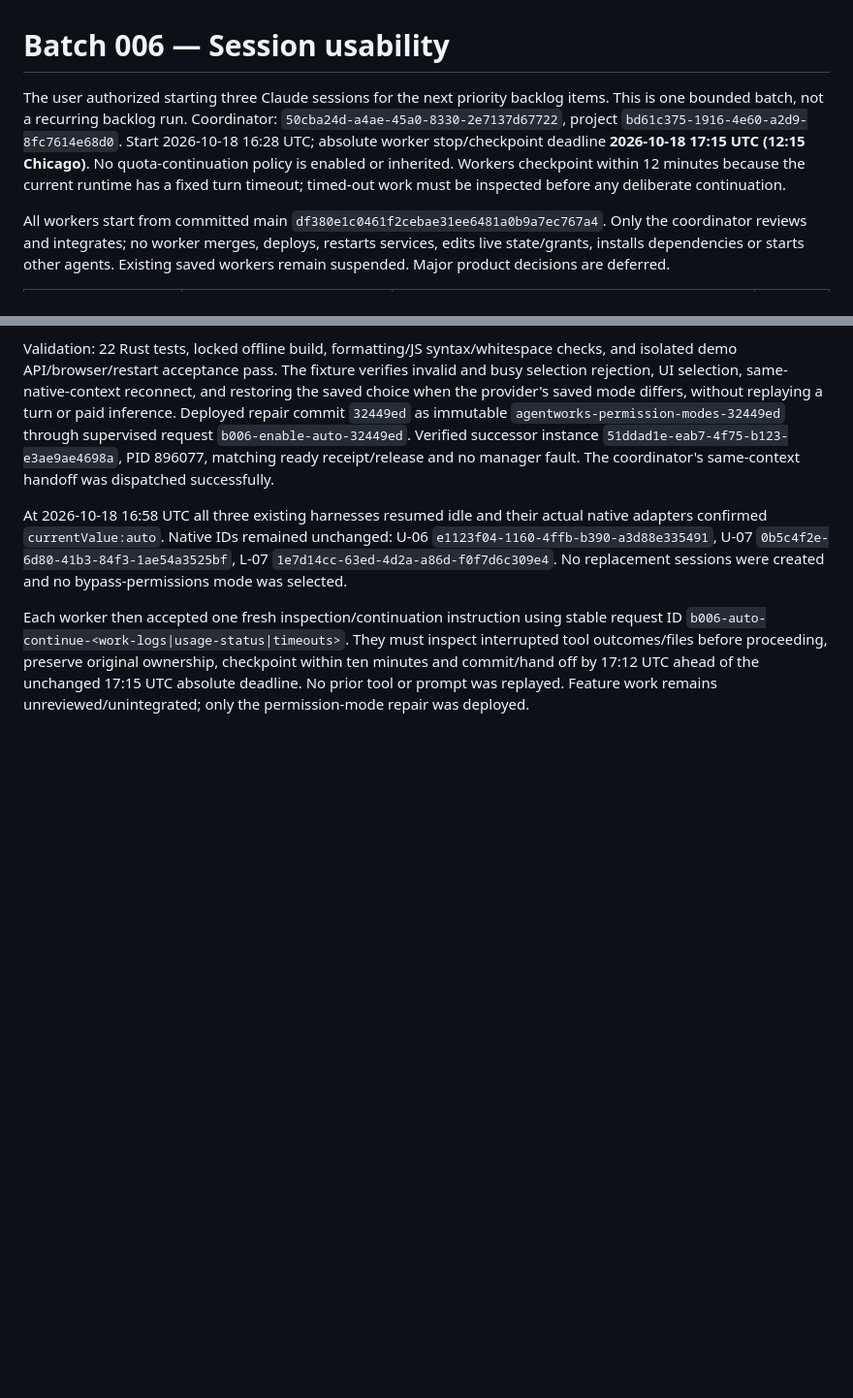
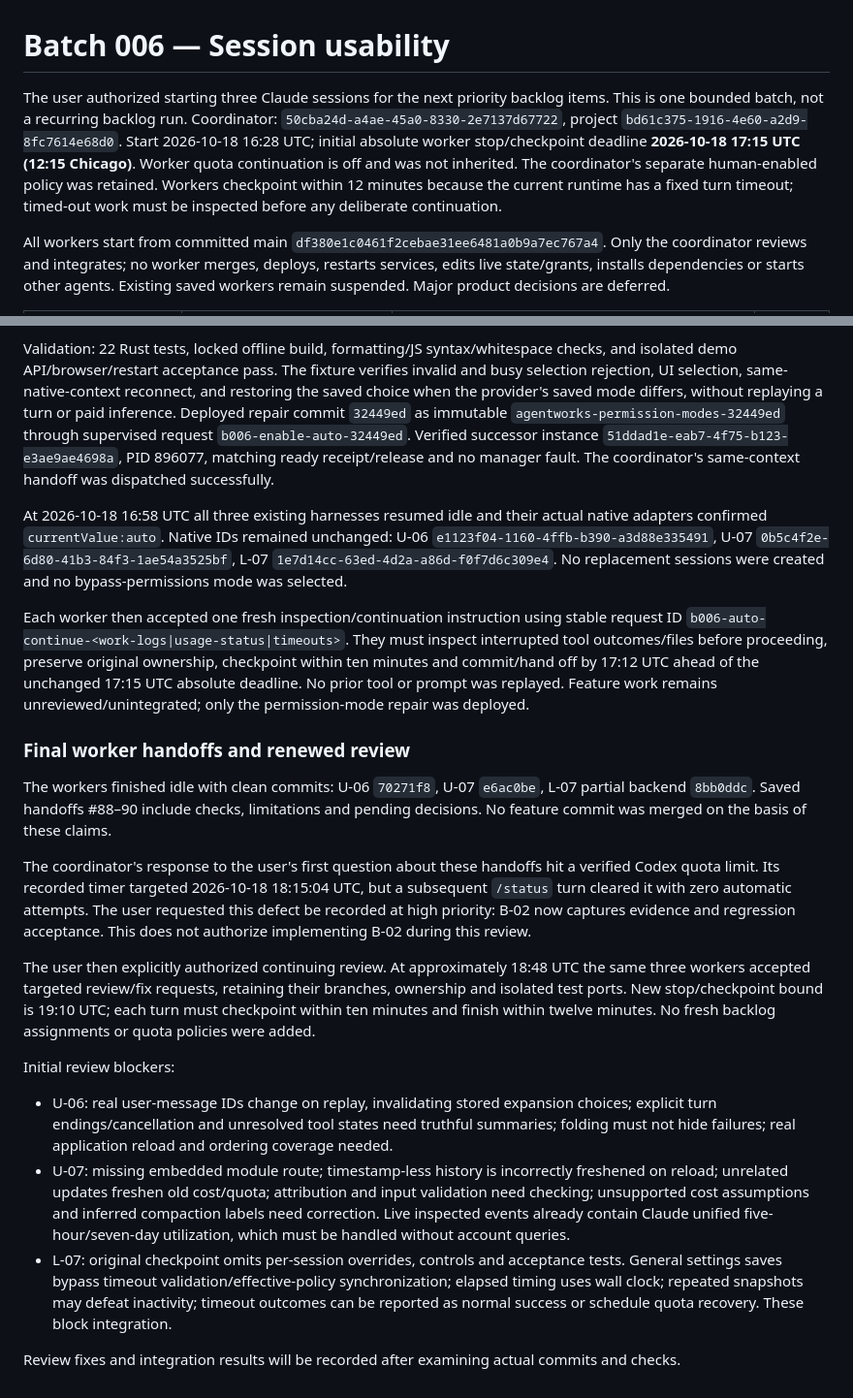
Before and after one commit to n3fariox/agentworks, a Markdown page: work/batches/006-session-usability.md, 2 parts joined by grey strips. Shown at 97% size. Rendered like a GitHub page; blank space fills up the shorter version.

Commit message:
Record batch review blockers and renewed correction scope

```diff
--- a/work/batches/006-session-usability.md
+++ b/work/batches/006-session-usability.md
@@ -1,6 +1,6 @@
 # Batch 006 — Session usability
 
-The user authorized starting three Claude sessions for the next priority backlog items. This is one bounded batch, not a recurring backlog run. Coordinator: `50cba24d-a4ae-45a0-8330-2e7137d67722`, project `bd61c375-1916-4e60-a2d9-8fc7614e68d0`. Start 2026-10-18 16:28 UTC; absolute worker stop/checkpoint deadline **2026-10-18 17:15 UTC (12:15 Chicago)**. No quota-continuation policy is enabled or inherited. Workers checkpoint within 12 minutes because the current runtime has a fixed turn timeout; timed-out work must be inspected before any deliberate continuation.
+The user authorized starting three Claude sessions for the next priority backlog items. This is one bounded batch, not a recurring backlog run. Coordinator: `50cba24d-a4ae-45a0-8330-2e7137d67722`, project `bd61c375-1916-4e60-a2d9-8fc7614e68d0`. Start 2026-10-18 16:28 UTC; initial absolute worker stop/checkpoint deadline **2026-10-18 17:15 UTC (12:15 Chicago)**. Worker quota continuation is off and was not inherited. The coordinator's separate human-enabled policy was retained. Workers checkpoint within 12 minutes because the current runtime has a fixed turn timeout; timed-out work must be inspected before any deliberate continuation.
 
 All workers start from committed main `df380e1c0461f2cebae31ee6481a0b9a7ec767a4`. Only the coordinator reviews and integrates; no worker merges, deploys, restarts services, edits live state/grants, installs dependencies or starts other agents. Existing saved workers remain suspended. Major product decisions are deferred.
 
@@ -33,3 +33,19 @@ Validation: 22 Rust tests, locked offline build, formatting/JS syntax/whitespace
 At 2026-10-18 16:58 UTC all three existing harnesses resumed idle and their actual native adapters confirmed `currentValue:auto`. Native IDs remained unchanged: U-06 `e1123f04-1160-4ffb-b390-a3d88e335491`, U-07 `0b5c4f2e-6d80-41b3-84f3-1ae54a3525bf`, L-07 `1e7d14cc-63ed-4d2a-a86d-f0f7d6c309e4`. No replacement sessions were created and no bypass-permissions mode was selected.
 
 Each worker then accepted one fresh inspection/continuation instruction using stable request ID `b006-auto-continue-<work-logs|usage-status|timeouts>`. They must inspect interrupted tool outcomes/files before proceeding, preserve original ownership, checkpoint within ten minutes and commit/hand off by 17:12 UTC ahead of the unchanged 17:15 UTC absolute deadline. No prior tool or prompt was replayed. Feature work remains unreviewed/unintegrated; only the permission-mode repair was deployed.
+
+### Final worker handoffs and renewed review
+
+The workers finished idle with clean commits: U-06 `70271f8`, U-07 `e6ac0be`, L-07 partial backend `8bb0ddc`. Saved handoffs #88–90 include checks, limitations and pending decisions. No feature commit was merged on the basis of these claims.
+
+The coordinator's response to the user's first question about these handoffs hit a verified Codex quota limit. Its recorded timer targeted 2026-10-18 18:15:04 UTC, but a subsequent `/status` turn cleared it with zero automatic attempts. The user requested this defect be recorded at high priority: B-02 now captures evidence and regression acceptance. This does not authorize implementing B-02 during this review.
+
+The user then explicitly authorized continuing review. At approximately 18:48 UTC the same three workers accepted targeted review/fix requests, retaining their branches, ownership and isolated test ports. New stop/checkpoint bound is 19:10 UTC; each turn must checkpoint within ten minutes and finish within twelve minutes. No fresh backlog assignments or quota policies were added.
+
+Initial review blockers:
+
+- U-06: real user-message IDs change on replay, invalidating stored expansion choices; explicit turn endings/cancellation and unresolved tool states need truthful summaries; folding must not hide failures; real application reload and ordering coverage needed.
+- U-07: missing embedded module route; timestamp-less history is incorrectly freshened on reload; unrelated updates freshen old cost/quota; attribution and input validation need checking; unsupported cost assumptions and inferred compaction labels need correction. Live inspected events already contain Claude unified five-hour/seven-day utilization, which must be handled without account queries.
+- L-07: original checkpoint omits per-session overrides, controls and acceptance tests. General settings saves bypass timeout validation/effective-policy synchronization; elapsed timing uses wall clock; repeated snapshots may defeat inactivity; timeout outcomes can be reported as normal success or schedule quota recovery. These block integration.
+
+Review fixes and integration results will be recorded after examining actual commits and checks.
```
